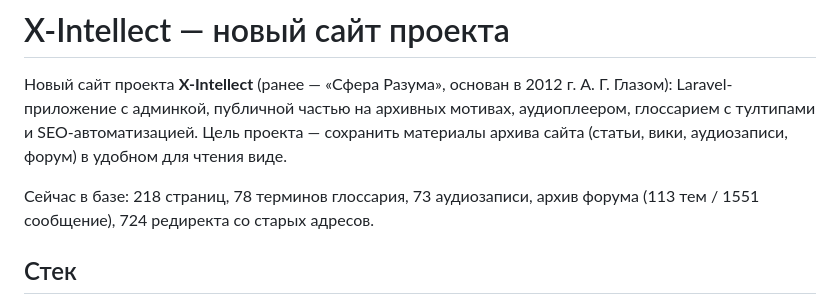
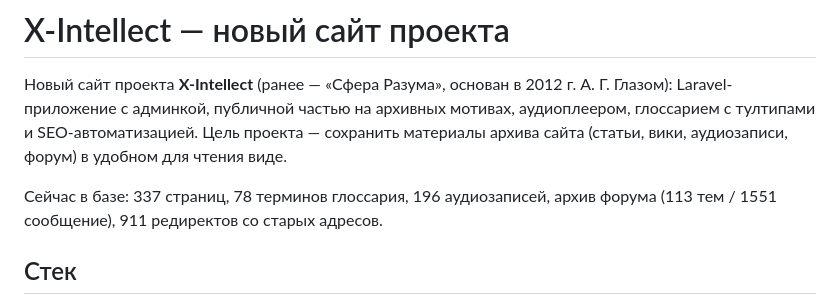
Before and after one commit to fesoterika/x-intellect, a Markdown page: README.md, the part around the change. Rendered like a GitHub page.

Commit message:
README: актуализация счётчиков (страницы, аудио, редиректы)

```diff
--- a/README.md
+++ b/README.md
@@ -5,8 +5,8 @@ Laravel-приложение с админкой, публичной часть
 глоссарием с тултипами и SEO-автоматизацией. Цель проекта — сохранить материалы
 архива сайта (статьи, вики, аудиозаписи, форум) в удобном для чтения виде.
 
-Сейчас в базе: 218 страниц, 78 терминов глоссария, 73 аудиозаписи,
-архив форума (113 тем / 1551 сообщение), 724 редиректа со старых адресов.
+Сейчас в базе: 337 страниц, 78 терминов глоссария, 196 аудиозаписей,
+архив форума (113 тем / 1551 сообщение), 911 редиректов со старых адресов.
 
 ## Стек
 
```
